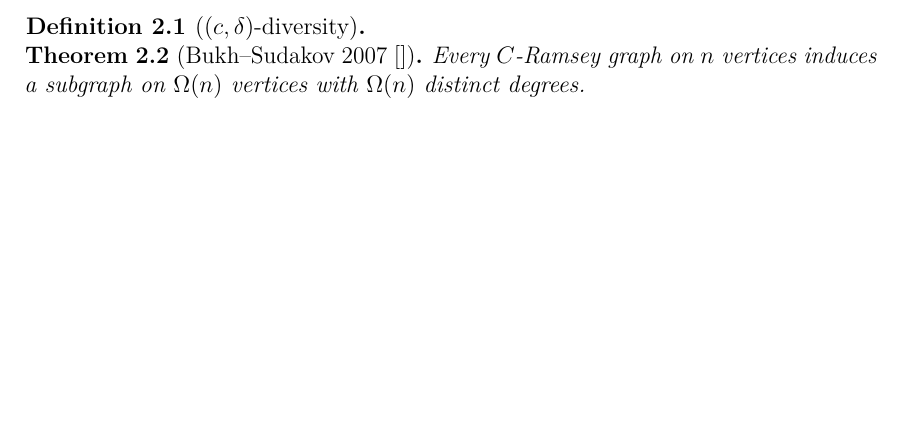
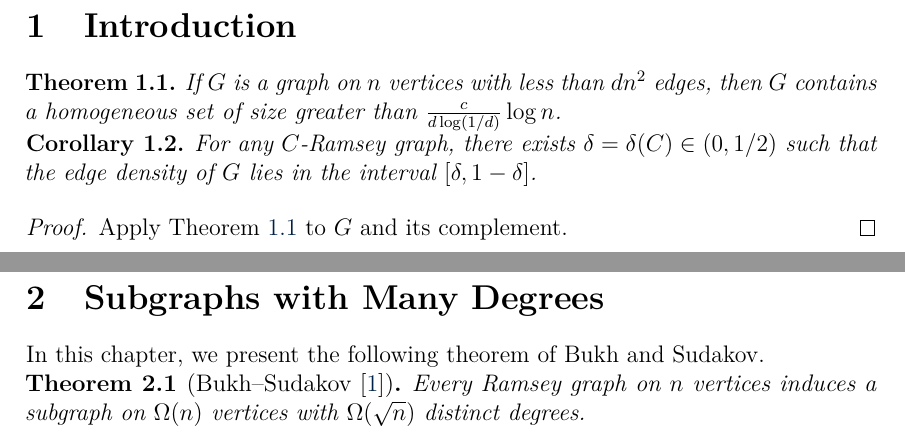
Before and after one commit to himetsai/omms_thesis, a LaTeX paper (main.tex, which reads chapters/ch1_introduction.tex, chapters/ch2_distinct_degrees.tex): part of page 5 of 9 before the commit and two parts of pages 4 and 5 of 10 after it, the two joined at a grey line, cut at the place of the change, the shorter picture padded with empty space. Compiled offline with pdfLaTeX.

Commit message:
large diverse graph proof

```diff
--- a/chapters/ch1_introduction.tex
+++ b/chapters/ch1_introduction.tex
@@ -1,2 +1,17 @@
 \section{Introduction}
 \label{sec:ch1}
+
+\begin{theorem}
+  \label{thm:ramsey-density}
+
+  If $G$ is a graph on $n$ vertices with less than $dn^2$ edges, then $G$ contains a homogeneous set of size greater than $\frac{c}{d\log(1/d)} \log n$.
+\end{theorem}
+
+\begin{corollary}
+  \label{cor:ramsey-density}
+  For any $C$-Ramsey graph, there exists $\delta = \delta(C) \in (0, 1/2)$ such that the edge density of $G$ lies in the interval $[\delta, 1-\delta]$.
+\end{corollary}
+
+\begin{proof}
+  Apply Theorem \ref{thm:ramsey-density} to $G$ and its complement.
+\end{proof}
--- a/chapters/ch2_distinct_degrees.tex
+++ b/chapters/ch2_distinct_degrees.tex
@@ -1,4 +1,9 @@
 \section{Subgraphs with Many Degrees}
 \label{sec:ch2}
 
-\begin{definition}[$(c,\delta)$-diversity]
+In this chapter, we present the following theorem of Bukh and Sudakov.
+
+\begin{theorem}[Bukh--Sudakov {\cite{BUKH2007612}}]
+  \label{thm:bs2007}
+  Every Ramsey graph on $n$ vertices induces a subgraph on $\Omega(n)$ vertices with $\Omega(\sqrt{n})$ distinct degrees.
+\end{theorem}
@@ -6,7 +17,2 @@
 \end{definition}
 
-\begin{theorem}[Bukh--Sudakov 2007 {\cite{}}]
-  \label{thm:bs2007}
-  Every $C$-Ramsey graph on $n$ vertices induces a subgraph on $\Om{n}$
-  vertices with $\Om{n}$ distinct degrees.
-\end{theorem}
--- a/main.tex
+++ b/main.tex
@@ -128,17 +110,12 @@
 
 % Ramsey theory
 \newcommand{\Ram}[2]{R(#1,#2)}           % Ramsey number R(s,t)
-\newcommand{\Cram}{C\text{-Ramsey}}      % C-Ramsey shorthand
 
 % Probabilistic / analytic
 \newcommand{\ind}{\mathbbm{1}}           % indicator function
 \newcommand{\Var}{\operatorname{Var}}
 \newcommand{\Cov}{\operatorname{Cov}}
 \newcommand{\Lip}{\operatorname{Lip}}
-
-% Asymptotics
-\newcommand{\Om}[1]{\Omega\!\left(#1\right)}
-\newcommand{\Th}[1]{\Theta\!\left(#1\right)}
 
 % ─── Headers & footers ────────────────────────────────────────────────────────
 \usepackage{fancyhdr}
```
Also changed, not shown: chapters/ch3_weak_erdos_mckay.tex (+1 -1 lines), main.pdf, chapters/ch2_distinct_degrees.tex (41 more changed lines), main.tex (27 more changed lines).
